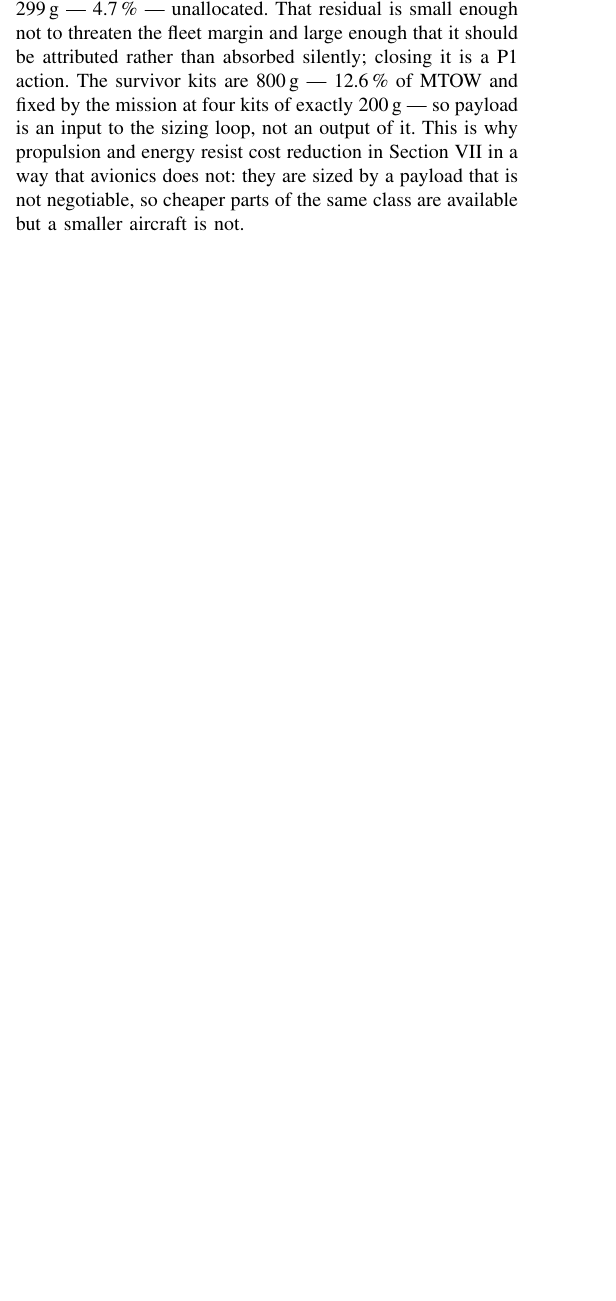
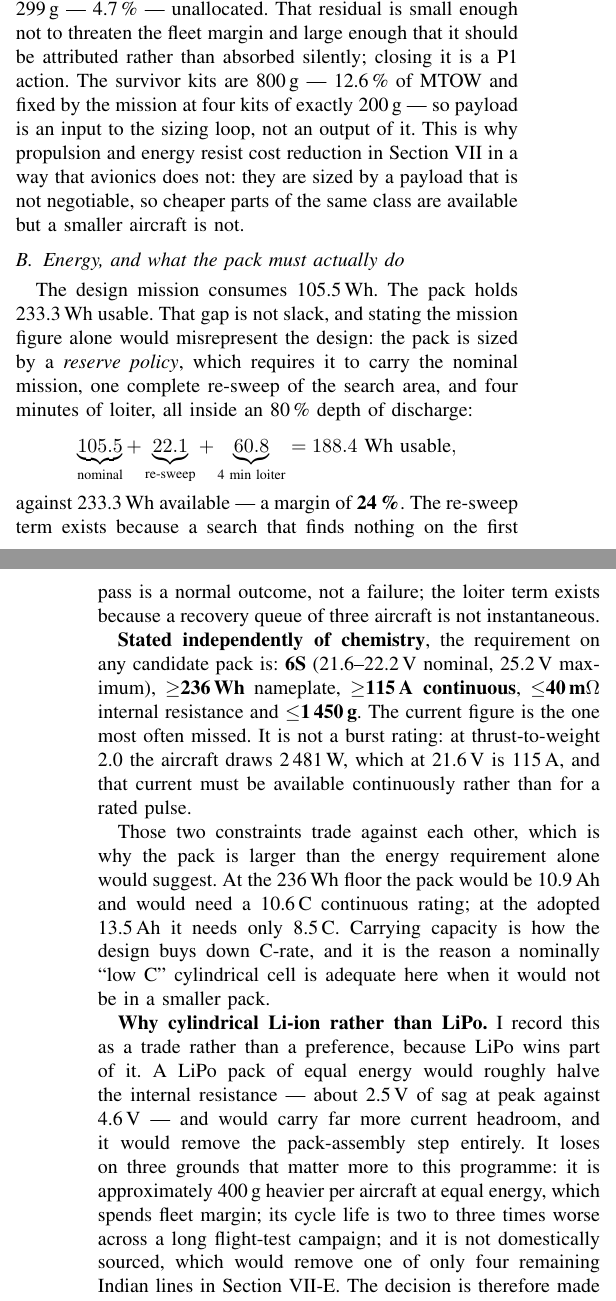
Before and after one commit to tetraethylmethane/NIDAR-RescueSwarm, a LaTeX paper (docs/proposal/rescueswarm-proposal.tex): part of one column of page 3 of 17 before the commit and two parts of the columns of pages 3 and 4 of 17 after it, the two joined at a grey line, cut so that both start at the same text, the shorter picture padded with empty space. Compiled offline with pdfLaTeX.

Commit message:
Re-check the reserve policy at the MTOW we actually adopted, not the solve
The model sized the pack against a reserve policy evaluated at the sizing
solve (MTOW 5.64 kg), then rounded the pack up to a buildable 18 cells and
let MTOW settle at 6.36 kg -- and never re-checked. It was reporting 159 Wh
as the requirement for an aircraft that needs 188.4 Wh: a constraint checked
against a design point it then abandoned.

Re-evaluated at the adopted mass:

    nominal 105.5 + re-sweep 22.1 + loiter 60.8 = 188.4 Wh usable
    pack provides 233.3 Wh usable -> +24% PASS

It still passes. The margin is 24%, not the 47% the old figure implied, and
the chemistry-agnostic floor moves from 199 Wh to 236 Wh nameplate. A pack
bought against the old number would have missed the policy.

Proposal: adds Section III-D "Energy, and what the pack must actually do" --
the reserve policy stated explicitly, the pack requirement stated
independently of chemistry (6S, >=236 Wh, >=115 A continuous, <=40 mOhm,
<=1450 g), the energy/C-rate trade, and the Li-ion-over-LiPo decision
recorded as a trade that the electrical argument loses. Design point table
gains pack voltage, mass and peak current. Removes the vaguer prose that
described the endurance ratio as though it were the reserve policy.

Co-Authored-By: Claude Opus 5 <noreply@anthropic.com>

```diff
--- a/docs/proposal/rescueswarm-proposal.tex
+++ b/docs/proposal/rescueswarm-proposal.tex
@@ -363,3 +367,47 @@ are available but a smaller aircraft is not.
 overweight tolerated --- inside the 25\,kg regulatory cap.}
 \label{fig:mass}
 \end{figure}
+
+\subsection{Energy, and what the pack must actually do}
+\label{sec:energy}
+
+The design mission consumes 105.5\,Wh. The pack holds 233.3\,Wh usable. That
+gap is not slack, and stating the mission figure alone would misrepresent the
+design: the pack is sized by a \emph{reserve policy}, which requires it to carry
+the nominal mission, one complete re-sweep of the search area, and four minutes
+of loiter, all inside an 80\,\% depth of discharge:
+\[
+\underbrace{105.5}_{\text{nominal}} +
+\underbrace{22.1}_{\text{re-sweep}} +
+\underbrace{60.8}_{\text{4 min loiter}} = 188.4~\text{Wh usable},
+\]
+against 233.3\,Wh available --- a margin of \textbf{24\,\%}. The re-sweep term
+exists because a search that finds nothing on the first pass is a normal
+outcome, not a failure; the loiter term exists because a recovery queue of three
+aircraft is not instantaneous.
+
+\textbf{Stated independently of chemistry}, the requirement on any candidate
+pack is: \textbf{6S} (21.6--22.2\,V nominal, 25.2\,V maximum),
+\textbf{$\geq$236\,Wh} nameplate, \textbf{$\geq$115\,A continuous},
+\textbf{$\leq$40\,m$\Omega$} internal resistance and \textbf{$\leq$1\,450\,g}.
+The current figure is the one most often missed. It is not a burst rating: at
+thrust-to-weight 2.0 the aircraft draws 2\,481\,W, which at 21.6\,V is 115\,A,
+and that current must be available continuously rather than for a rated pulse.
+
+Those two constraints trade against each other, which is why the pack is larger
+than the energy requirement alone would suggest. At the 236\,Wh floor the pack
+would be 10.9\,Ah and would need a 10.6\,C continuous rating; at the adopted
+13.5\,Ah it needs only 8.5\,C. Carrying capacity is how the design buys down
+C-rate, and it is the reason a nominally ``low C'' cylindrical cell is adequate
+here when it would not be in a smaller pack.
+
+\textbf{Why cylindrical Li-ion rather than LiPo.} I record this as a trade
+rather than a preference, because LiPo wins part of it. A LiPo pack of equal
+energy would roughly halve the internal resistance --- about 2.5\,V of sag at
+peak against 4.6\,V --- and would carry far more current headroom, and it would
+remove the pack-assembly step entirely. It loses on three grounds that matter
+more to this programme: it is approximately 400\,g heavier per aircraft at equal
+energy, which spends fleet margin; its cycle life is two to three times worse
+across a long flight-test campaign; and it is not domestically sourced, which
+would remove one of only four remaining Indian lines in
+Section~\ref{sec:deferred}. The decision is therefore made on campaign cost and
```
Also changed, not shown: docs/sizing/model-output.txt (+5 -0 lines), docs/proposal/rescueswarm-proposal.pdf, docs/proposal/rescueswarm-proposal.tex (25 more changed lines), 1 other file.
